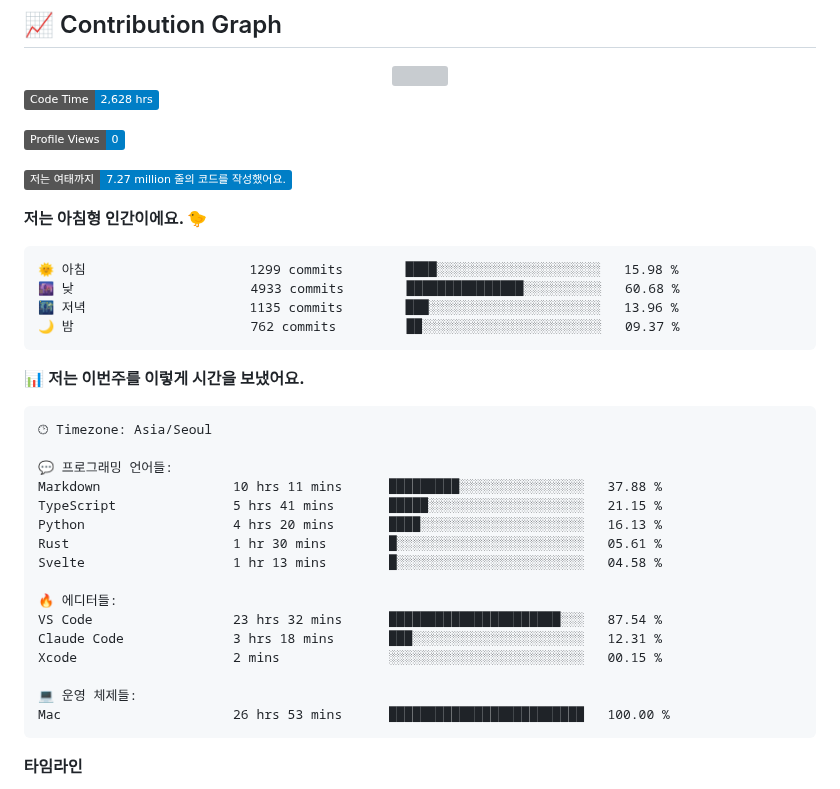
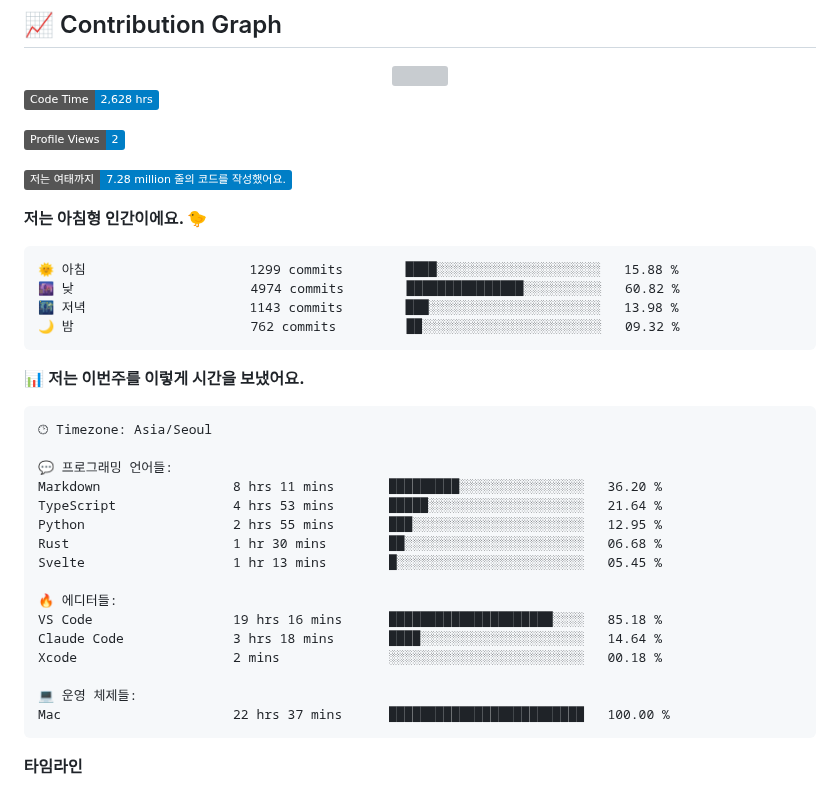
Before and after one commit to ruehan/ruehan, a Markdown page: README.md, the part around one of its changes. Rendered like a GitHub page; badges without logos; grey boxes are pictures that could not be loaded.

Commit message:
Updated with Dev Metrics

````diff
--- a/README.md
+++ b/README.md
@@ -136,17 +136,17 @@
  <!--START_SECTION:waka-->
 ![Code Time](http://img.shields.io/badge/Code%20Time-2%2C628%20hrs-blue?style=flat)
 
-![Profile Views](http://img.shields.io/badge/Profile%20Views-0-blue?style=flat)
+![Profile Views](http://img.shields.io/badge/Profile%20Views-2-blue?style=flat)
 
-![Lines of code](https://img.shields.io/badge/%EC%A0%80%EB%8A%94%20%EC%97%AC%ED%83%9C%EA%B9%8C%EC%A7%80%20-7.27%20million%20%EC%A4%84%EC%9D%98%20%EC%BD%94%EB%93%9C%EB%A5%BC%20%EC%9E%91%EC%84%B1%ED%96%88%EC%96%B4%EC%9A%94.-blue?style=flat)
+![Lines of code](https://img.shields.io/badge/%EC%A0%80%EB%8A%94%20%EC%97%AC%ED%83%9C%EA%B9%8C%EC%A7%80%20-7.28%20million%20%EC%A4%84%EC%9D%98%20%EC%BD%94%EB%93%9C%EB%A5%BC%20%EC%9E%91%EC%84%B1%ED%96%88%EC%96%B4%EC%9A%94.-blue?style=flat)
 
 **저는 아침형 인간이에요. 🐤**
 
 ```text
-🌞 아침                     1299 commits        ████░░░░░░░░░░░░░░░░░░░░░   15.98 %
-🌆 낮　                     4933 commits        ███████████████░░░░░░░░░░   60.68 %
-🌃 저녁                     1135 commits        ███░░░░░░░░░░░░░░░░░░░░░░   13.96 %
-🌙 밤　                     762 commits         ██░░░░░░░░░░░░░░░░░░░░░░░   09.37 %
+🌞 아침                     1299 commits        ████░░░░░░░░░░░░░░░░░░░░░   15.88 %
+🌆 낮　                     4974 commits        ███████████████░░░░░░░░░░   60.82 %
+🌃 저녁                     1143 commits        ███░░░░░░░░░░░░░░░░░░░░░░   13.98 %
+🌙 밤　                     762 commits         ██░░░░░░░░░░░░░░░░░░░░░░░   09.32 %
 ```
 
 
@@ -156,19 +156,19 @@
 🕑︎ Timezone: Asia/Seoul
 
 💬 프로그래밍 언어들:
-Markdown                 10 hrs 11 mins      █████████░░░░░░░░░░░░░░░░   37.88 %
-TypeScript               5 hrs 41 mins       █████░░░░░░░░░░░░░░░░░░░░   21.15 %
-Python                   4 hrs 20 mins       ████░░░░░░░░░░░░░░░░░░░░░   16.13 %
-Rust                     1 hr 30 mins        █░░░░░░░░░░░░░░░░░░░░░░░░   05.61 %
-Svelte                   1 hr 13 mins        █░░░░░░░░░░░░░░░░░░░░░░░░   04.58 %
+Markdown                 8 hrs 11 mins       █████████░░░░░░░░░░░░░░░░   36.20 %
+TypeScript               4 hrs 53 mins       █████░░░░░░░░░░░░░░░░░░░░   21.64 %
+Python                   2 hrs 55 mins       ███░░░░░░░░░░░░░░░░░░░░░░   12.95 %
+Rust                     1 hr 30 mins        ██░░░░░░░░░░░░░░░░░░░░░░░   06.68 %
+Svelte                   1 hr 13 mins        █░░░░░░░░░░░░░░░░░░░░░░░░   05.45 %
 
 🔥 에디터들:
-VS Code                  23 hrs 32 mins      ██████████████████████░░░   87.54 %
-Claude Code              3 hrs 18 mins       ███░░░░░░░░░░░░░░░░░░░░░░   12.31 %
-Xcode                    2 mins              ░░░░░░░░░░░░░░░░░░░░░░░░░   00.15 %
+VS Code                  19 hrs 16 mins      █████████████████████░░░░   85.18 %
+Claude Code              3 hrs 18 mins       ████░░░░░░░░░░░░░░░░░░░░░   14.64 %
+Xcode                    2 mins              ░░░░░░░░░░░░░░░░░░░░░░░░░   00.18 %
 
 💻 운영 체제들:
-Mac                      26 hrs 53 mins      █████████████████████████   100.00 %
+Mac                      22 hrs 37 mins      █████████████████████████   100.00 %
 ```
 
 **타임라인**
````
Also changed, not shown: other parts of README.md (+1 -1 lines), assets/bar_graph.png.
